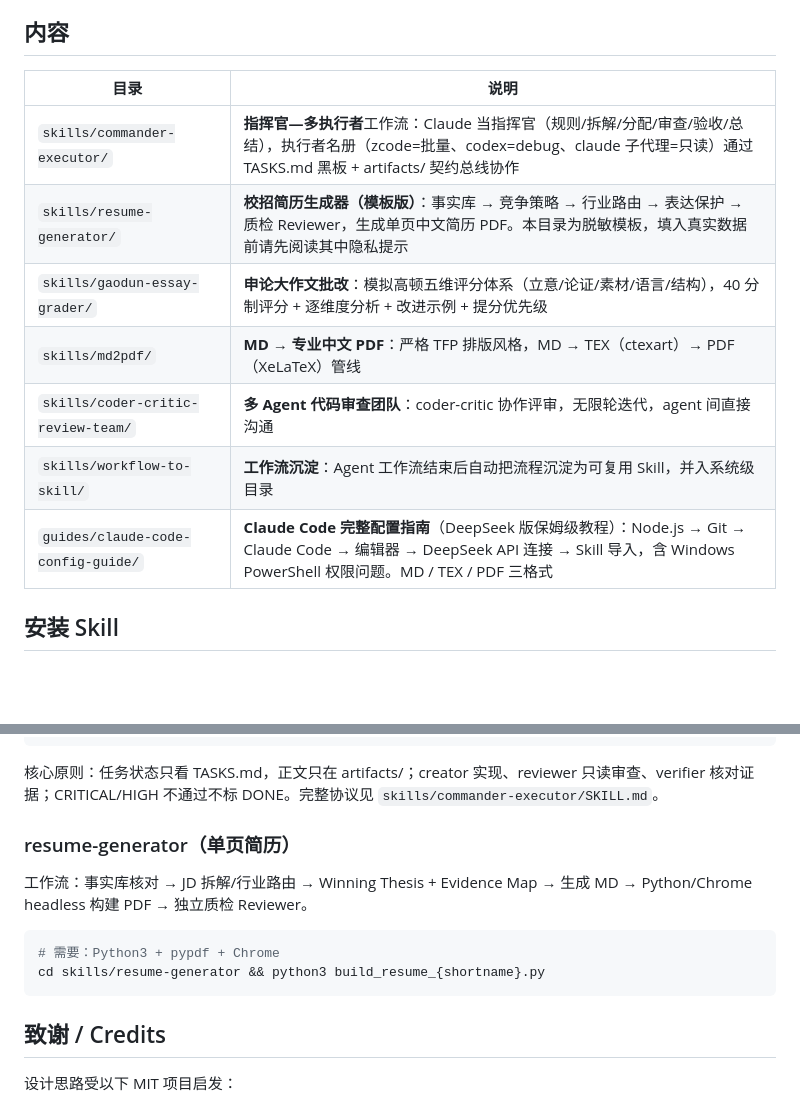
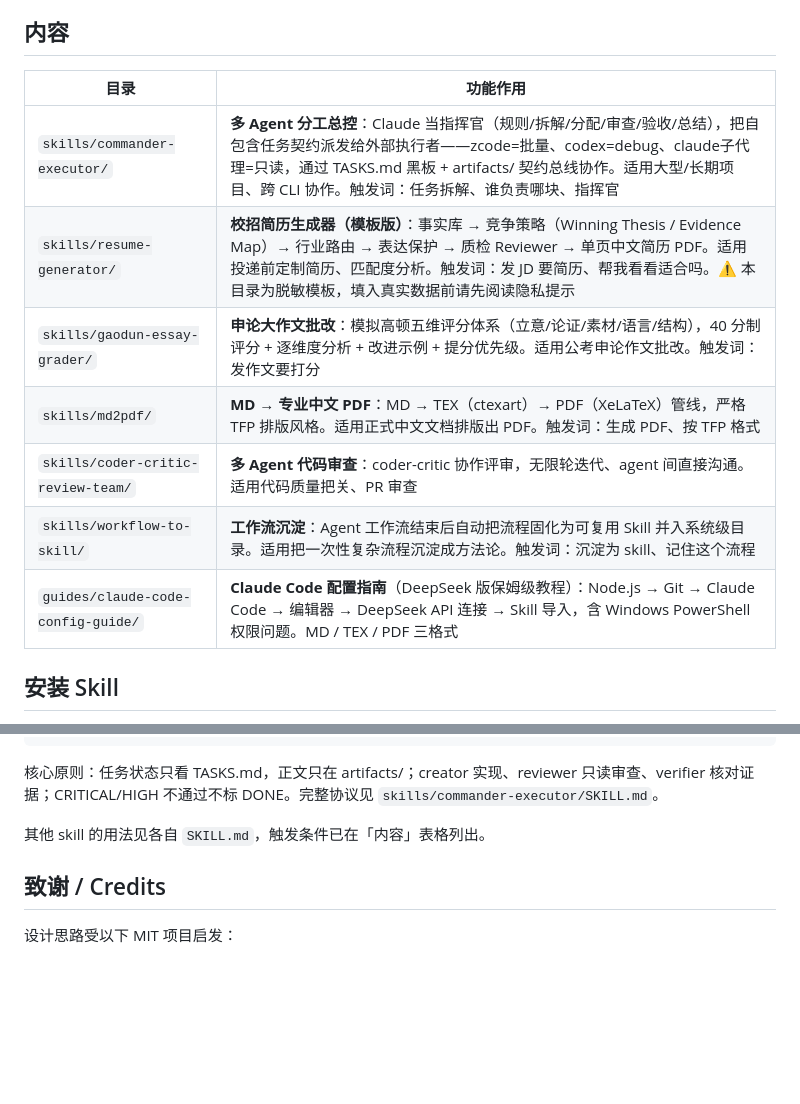
Before and after one commit to liuhao-hn/claude-agent-workflows, a Markdown page: README.md, 2 parts joined by grey strips. Rendered like a GitHub page; blank space fills up the shorter version.

Commit message:
README 重构：每个 skill 标注功能作用与触发词，删去冗余的 resume 快速上手

````diff
--- a/README.md
+++ b/README.md
@@ -4,15 +4,15 @@
 
 ## 内容
 
-| 目录 | 说明 |
+| 目录 | 功能作用 |
 |---|---|
-| `skills/commander-executor/` | **指挥官—多执行者**工作流：Claude 当指挥官（规则/拆解/分配/审查/验收/总结），执行者名册（zcode=批量、codex=debug、claude 子代理=只读）通过 TASKS.md 黑板 + artifacts/ 契约总线协作 |
-| `skills/resume-generator/` | **校招简历生成器（模板版）**：事实库 → 竞争策略 → 行业路由 → 表达保护 → 质检 Reviewer，生成单页中文简历 PDF。本目录为脱敏模板，填入真实数据前请先阅读其中隐私提示 |
-| `skills/gaodun-essay-grader/` | **申论大作文批改**：模拟高顿五维评分体系（立意/论证/素材/语言/结构），40 分制评分 + 逐维度分析 + 改进示例 + 提分优先级 |
-| `skills/md2pdf/` | **MD → 专业中文 PDF**：严格 TFP 排版风格，MD → TEX（ctexart）→ PDF（XeLaTeX）管线 |
-| `skills/coder-critic-review-team/` | **多 Agent 代码审查团队**：coder-critic 协作评审，无限轮迭代，agent 间直接沟通 |
-| `skills/workflow-to-skill/` | **工作流沉淀**：Agent 工作流结束后自动把流程沉淀为可复用 Skill，并入系统级目录 |
-| `guides/claude-code-config-guide/` | **Claude Code 完整配置指南**（DeepSeek 版保姆级教程）：Node.js → Git → Claude Code → 编辑器 → DeepSeek API 连接 → Skill 导入，含 Windows PowerShell 权限问题。MD / TEX / PDF 三格式 |
+| `skills/commander-executor/` | **多 Agent 分工总控**：Claude 当指挥官（规则/拆解/分配/审查/验收/总结），把自包含任务契约派发给外部执行者——zcode=批量、codex=debug、claude子代理=只读，通过 TASKS.md 黑板 + artifacts/ 契约总线协作。适用大型/长期项目、跨 CLI 协作。触发词：任务拆解、谁负责哪块、指挥官 |
+| `skills/resume-generator/` | **校招简历生成器（模板版）**：事实库 → 竞争策略（Winning Thesis / Evidence Map）→ 行业路由 → 表达保护 → 质检 Reviewer → 单页中文简历 PDF。适用投递前定制简历、匹配度分析。触发词：发 JD 要简历、帮我看看适合吗。⚠️ 本目录为脱敏模板，填入真实数据前请先阅读隐私提示 |
+| `skills/gaodun-essay-grader/` | **申论大作文批改**：模拟高顿五维评分体系（立意/论证/素材/语言/结构），40 分制评分 + 逐维度分析 + 改进示例 + 提分优先级。适用公考申论作文批改。触发词：发作文要打分 |
+| `skills/md2pdf/` | **MD → 专业中文 PDF**：MD → TEX（ctexart）→ PDF（XeLaTeX）管线，严格 TFP 排版风格。适用正式中文文档排版出 PDF。触发词：生成 PDF、按 TFP 格式 |
+| `skills/coder-critic-review-team/` | **多 Agent 代码审查**：coder-critic 协作评审，无限轮迭代、agent 间直接沟通。适用代码质量把关、PR 审查 |
+| `skills/workflow-to-skill/` | **工作流沉淀**：Agent 工作流结束后自动把流程固化为可复用 Skill 并入系统级目录。适用把一次性复杂流程沉淀成方法论。触发词：沉淀为 skill、记住这个流程 |
+| `guides/claude-code-config-guide/` | **Claude Code 配置指南**（DeepSeek 版保姆级教程）：Node.js → Git → Claude Code → 编辑器 → DeepSeek API 连接 → Skill 导入，含 Windows PowerShell 权限问题。MD / TEX / PDF 三格式 |
 
 ## 安装 Skill
 
@@ -65,14 +65,7 @@ codex "读 artifacts/contract/task-002.md 并严格执行"
 
 核心原则：任务状态只看 TASKS.md，正文只在 artifacts/；creator 实现、reviewer 只读审查、verifier 核对证据；CRITICAL/HIGH 不通过不标 DONE。完整协议见 `skills/commander-executor/SKILL.md`。
 
-### resume-generator（单页简历）
-
-工作流：事实库核对 → JD 拆解/行业路由 → Winning Thesis + Evidence Map → 生成 MD → Python/Chrome headless 构建 PDF → 独立质检 Reviewer。
-
-```bash
-# 需要：Python3 + pypdf + Chrome
-cd skills/resume-generator && python3 build_resume_{shortname}.py
-```
+其他 skill 的用法见各自 `SKILL.md`，触发条件已在「内容」表格列出。
 
 ## 致谢 / Credits
 
````
